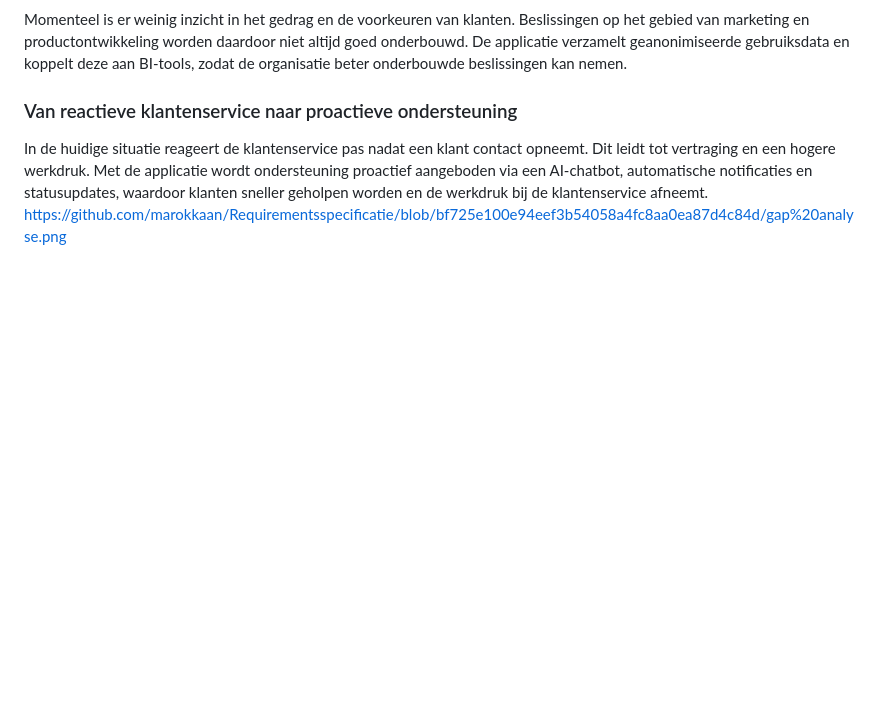
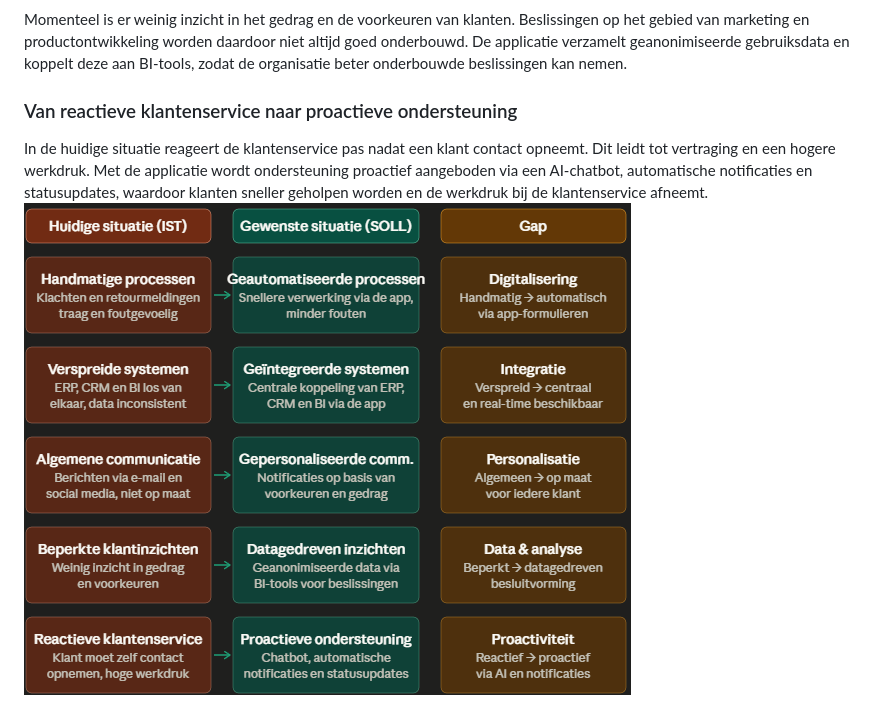
Before and after one commit to marokkaan/Requirementsspecificatie, a Markdown page: requirementsspecificatie.md, the part around the change. Drawn GitHub-style; blank space fills up the shorter version.

Commit message:
Replace link with image markdown in requirements doc

```diff
--- a/requirementsspecificatie.md
+++ b/requirementsspecificatie.md
@@ -63,4 +63,4 @@ Momenteel is er weinig inzicht in het gedrag en de voorkeuren van klanten. Besli
 ### Van reactieve klantenservice naar proactieve ondersteuning
 
 In de huidige situatie reageert de klantenservice pas nadat een klant contact opneemt. Dit leidt tot vertraging en een hogere werkdruk. Met de applicatie wordt ondersteuning proactief aangeboden via een AI-chatbot, automatische notificaties en statusupdates, waardoor klanten sneller geholpen worden en de werkdruk bij de klantenservice afneemt.
-https://github.com/marokkaan/Requirementsspecificatie/blob/bf725e100e94eef3b54058a4fc8aa0ea87d4c84d/gap%20analyse.png
+![image alt](https://github.com/marokkaan/Requirementsspecificatie/blob/bf725e100e94eef3b54058a4fc8aa0ea87d4c84d/gap%20analyse.png)
```
